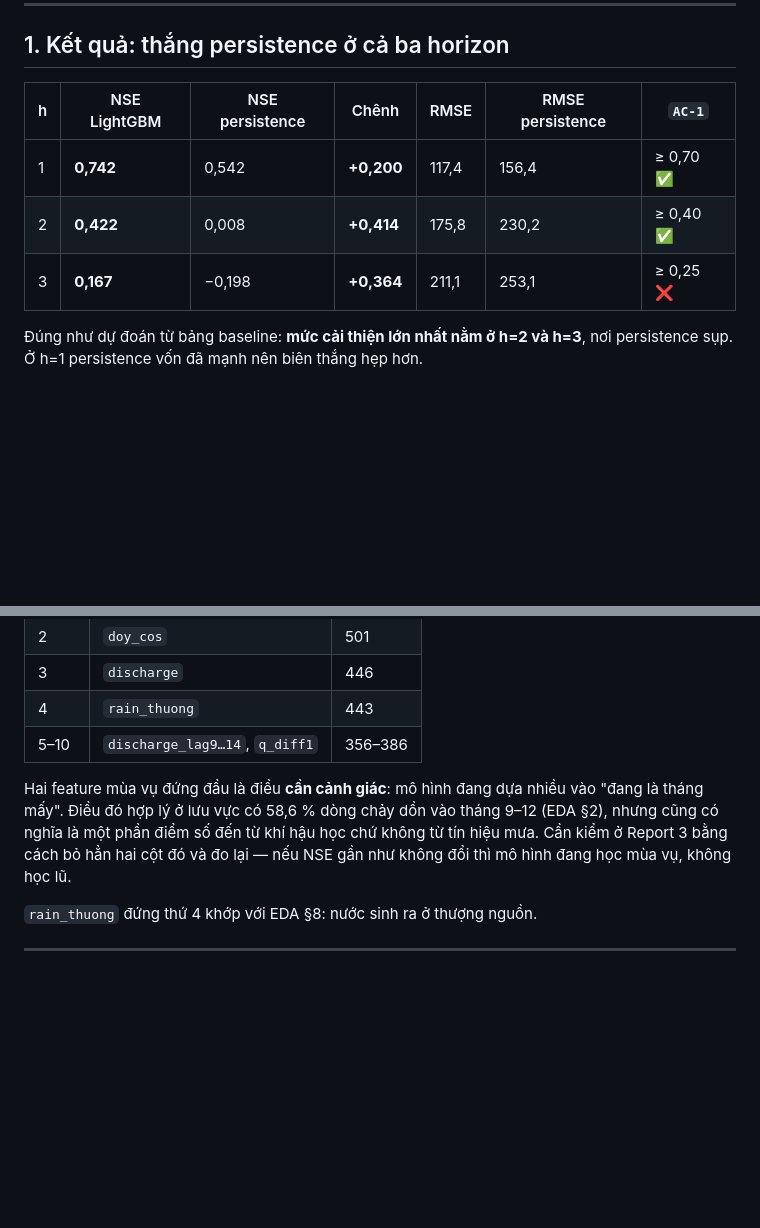
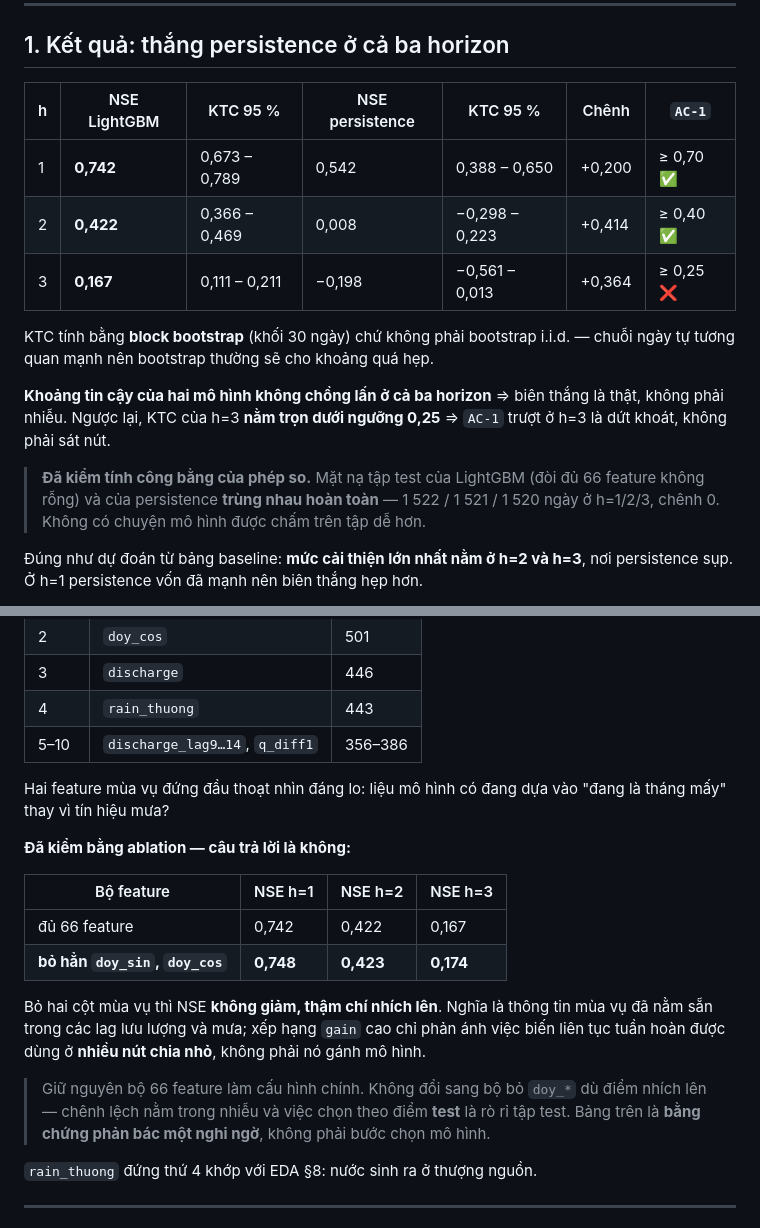
Before and after one commit to GiapDN-13/DSP391m-flood-forecast, a Markdown page: docs/FINDINGS_MODEL.md, 2 parts joined by grey strips. GitHub-like rendering; blank space fills up the shorter version.

```diff
--- a/docs/FINDINGS_MODEL.md
+++ b/docs/FINDINGS_MODEL.md
@@ -10,11 +10,23 @@ lai (`tests/test_no_leakage.py` khoá điều này).
 
 ## 1. Kết quả: thắng persistence ở cả ba horizon
 
-| h | NSE LightGBM | NSE persistence | Chênh | RMSE | RMSE persistence | `AC-1` |
+| h | NSE LightGBM | KTC 95 % | NSE persistence | KTC 95 % | Chênh | `AC-1` |
 |---|---|---|---|---|---|---|
-| 1 | **0,742** | 0,542 | **+0,200** | 117,4 | 156,4 | ≥ 0,70 ✅ |
-| 2 | **0,422** | 0,008 | **+0,414** | 175,8 | 230,2 | ≥ 0,40 ✅ |
-| 3 | **0,167** | −0,198 | **+0,364** | 211,1 | 253,1 | ≥ 0,25 ❌ |
+| 1 | **0,742** | 0,673 – 0,789 | 0,542 | 0,388 – 0,650 | +0,200 | ≥ 0,70 ✅ |
+| 2 | **0,422** | 0,366 – 0,469 | 0,008 | −0,298 – 0,223 | +0,414 | ≥ 0,40 ✅ |
+| 3 | **0,167** | 0,111 – 0,211 | −0,198 | −0,561 – 0,013 | +0,364 | ≥ 0,25 ❌ |
+
+KTC tính bằng **block bootstrap** (khối 30 ngày) chứ không phải bootstrap i.i.d.
+— chuỗi ngày tự tương quan mạnh nên bootstrap thường sẽ cho khoảng quá hẹp.
+
+**Khoảng tin cậy của hai mô hình không chồng lấn ở cả ba horizon** ⇒ biên thắng
+là thật, không phải nhiễu. Ngược lại, KTC của h=3 **nằm trọn dưới ngưỡng 0,25**
+⇒ `AC-1` trượt ở h=3 là dứt khoát, không phải sát nút.
+
+> **Đã kiểm tính công bằng của phép so.** Mặt nạ tập test của LightGBM (đòi đủ
+> 66 feature không rỗng) và của persistence **trùng nhau hoàn toàn** — 1 522 /
+> 1 521 / 1 520 ngày ở h=1/2/3, chênh 0. Không có chuyện mô hình được chấm trên
+> tập dễ hơn.
 
 Đúng như dự đoán từ bảng baseline: **mức cải thiện lớn nhất nằm ở h=2 và h=3**,
 nơi persistence sụp. Ở h=1 persistence vốn đã mạnh nên biên thắng hẹp hơn.
@@ -78,11 +90,25 @@ hồi quy trung tâm trên phân bố lệch**, không phải do chọn sai hàm
 | 4 | `rain_thuong` | 443 |
 | 5–10 | `discharge_lag9…14`, `q_diff1` | 356–386 |
 
-Hai feature mùa vụ đứng đầu là điều **cần cảnh giác**: mô hình đang dựa nhiều
-vào "đang là tháng mấy". Điều đó hợp lý ở lưu vực có 58,6 % dòng chảy dồn vào
-tháng 9–12 (EDA §2), nhưng cũng có nghĩa là một phần điểm số đến từ khí hậu học
-chứ không từ tín hiệu mưa. Cần kiểm ở Report 3 bằng cách bỏ hẳn hai cột đó và
-đo lại — nếu NSE gần như không đổi thì mô hình đang học mùa vụ, không học lũ.
+Hai feature mùa vụ đứng đầu thoạt nhìn đáng lo: liệu mô hình có đang dựa vào
+"đang là tháng mấy" thay vì tín hiệu mưa?
+
+**Đã kiểm bằng ablation — câu trả lời là không:**
+
+| Bộ feature | NSE h=1 | NSE h=2 | NSE h=3 |
+|---|---|---|---|
+| đủ 66 feature | 0,742 | 0,422 | 0,167 |
+| **bỏ hẳn `doy_sin`, `doy_cos`** | **0,748** | **0,423** | **0,174** |
+
+Bỏ hai cột mùa vụ thì NSE **không giảm, thậm chí nhích lên**. Nghĩa là thông
+tin mùa vụ đã nằm sẵn trong các lag lưu lượng và mưa; xếp hạng `gain` cao chỉ
+phản ánh việc biến liên tục tuần hoàn được dùng ở **nhiều nút chia nhỏ**, không
+phải nó gánh mô hình.
+
+> Giữ nguyên bộ 66 feature làm cấu hình chính. Không đổi sang bộ bỏ `doy_*` dù
+> điểm nhích lên — chênh lệch nằm trong nhiễu và việc chọn theo điểm **test**
+> là rò rỉ tập test. Bảng trên là **bằng chứng phản bác một nghi ngờ**, không
+> phải bước chọn mô hình.
 
 `rain_thuong` đứng thứ 4 khớp với EDA §8: nước sinh ra ở thượng nguồn.
 
```
Also changed, not shown: docs/FINDINGS_REGIME.md (+56 -9 lines).
